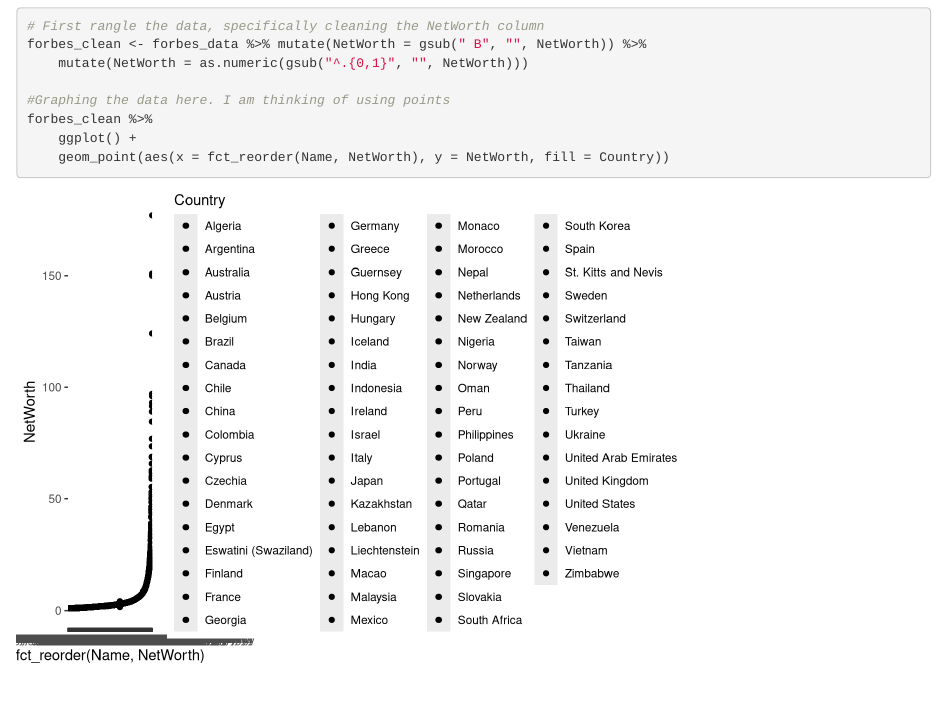
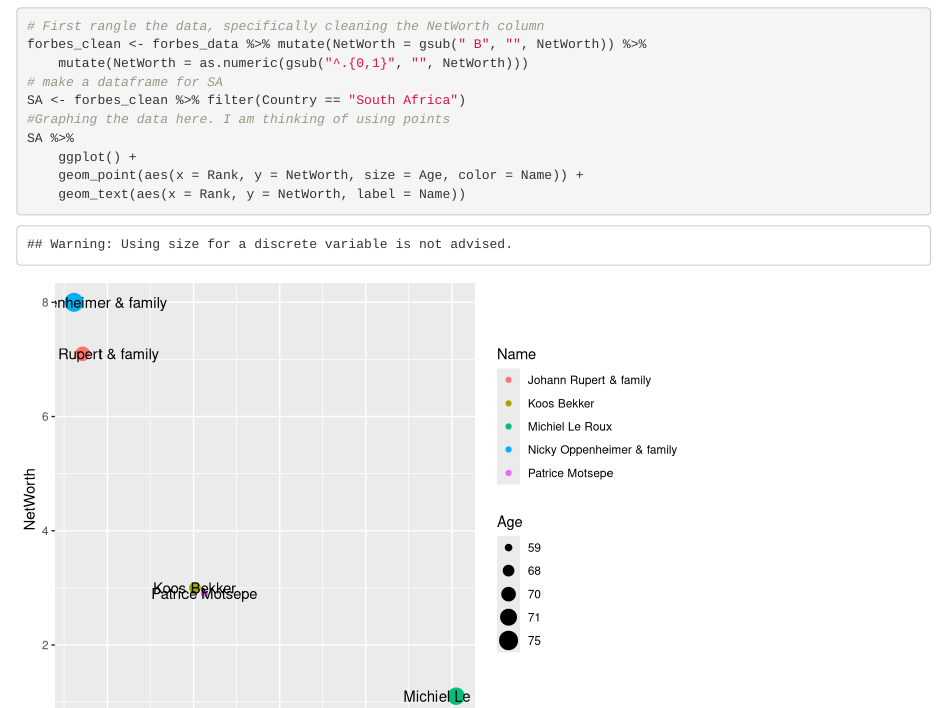
Before and after one commit to tivanl/20382944, an R Markdown document (README.Rmd): the page in a window 1100 px wide, from 2070 px down. Rendered offline with R 4.5, knitr and Pandoc, with nearby package versions; some code elsewhere in the file could not run offline.

Commit message:
Plotting for question 2

````diff
--- a/README.Rmd
+++ b/README.Rmd
@@ -71,10 +71,12 @@ After reading in the data, I see that the Net Worth column contains both numbers
 # First rangle the data, specifically cleaning the NetWorth column
 forbes_clean <- forbes_data %>% mutate(NetWorth = gsub(" B", "", NetWorth)) %>%
     mutate(NetWorth = as.numeric(gsub("^.{0,1}", "", NetWorth)))
-
+# make a dataframe for SA
+SA <- forbes_clean %>% filter(Country == "South Africa")
 #Graphing the data here. I am thinking of using points
-forbes_clean %>%
+SA %>%
     ggplot() +
-    geom_point(aes(x = fct_reorder(Name, NetWorth), y = NetWorth, fill = Country))
+    geom_point(aes(x = Rank, y = NetWorth, size = Age, color = Name)) +
+    geom_text(aes(x = Rank, y = NetWorth, label = Name))
 
 ```
````
